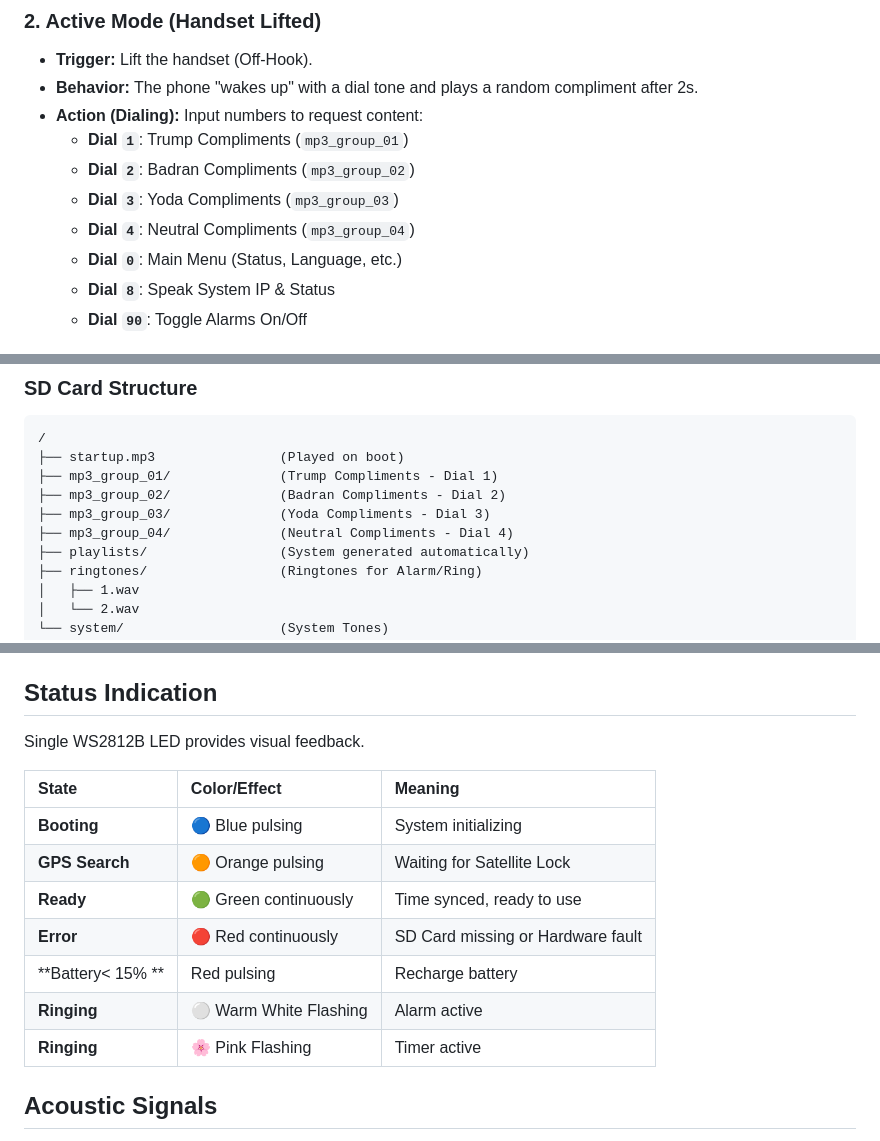
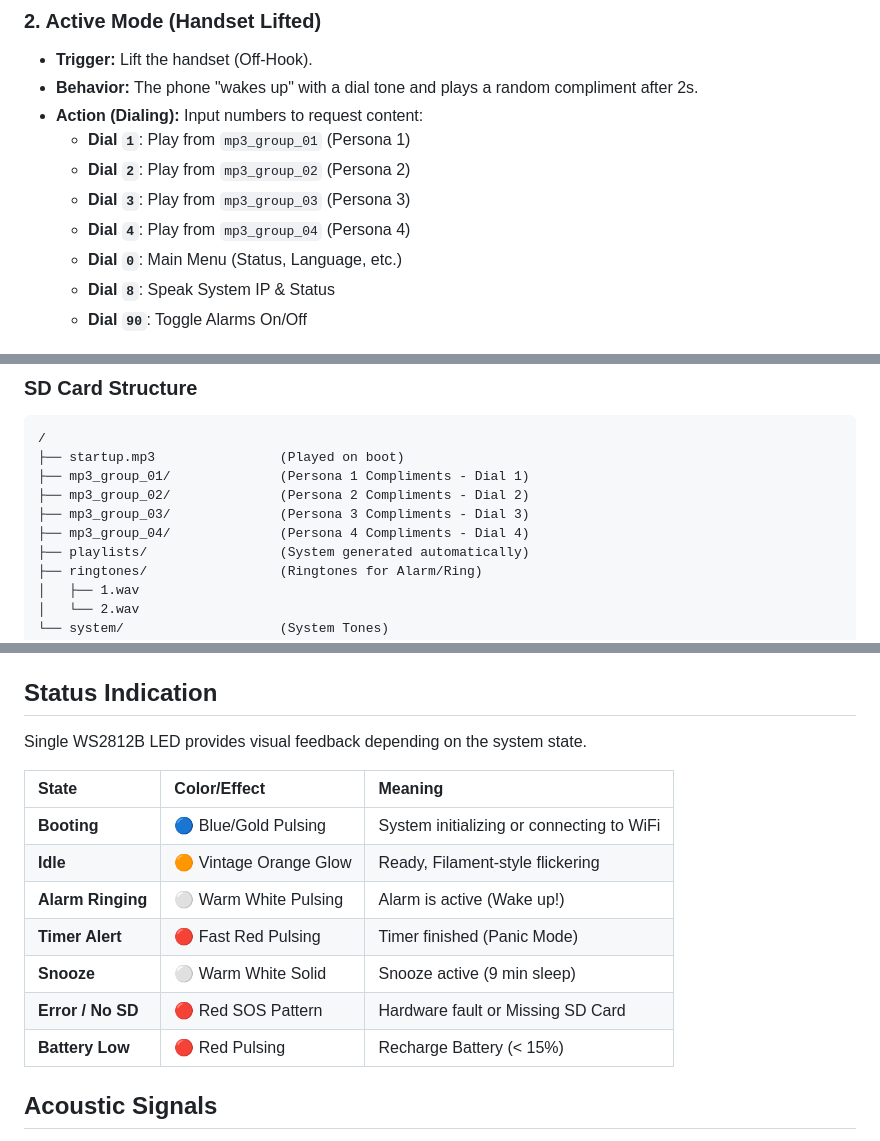
Before and after one commit to TechwriterSSchmidt/Dial-A-Charmer, a Markdown page: README.md, 3 parts joined by grey strips. Rendered like a GitHub page.

Commit message:
Update QUICK_REFERENCE_GUIDE.md and README.md: replace specific compliment styles with generic persona names for clarity

````diff
--- a/README.md
+++ b/README.md
@@ -55,10 +55,10 @@ The device differentiates between two main usage modes based on the handset stat
 *   **Trigger:** Lift the handset (Off-Hook).
 *   **Behavior:** The phone "wakes up" with a dial tone and plays a random compliment after 2s.
 *   **Action (Dialing):** Input numbers to request content:
-    *   **Dial `1`**: Trump Compliments (`mp3_group_01`)
-    *   **Dial `2`**: Badran Compliments (`mp3_group_02`)
-    *   **Dial `3`**: Yoda Compliments (`mp3_group_03`)
-    *   **Dial `4`**: Neutral Compliments (`mp3_group_04`)
+    *   **Dial `1`**: Play from `mp3_group_01` (Persona 1)
+    *   **Dial `2`**: Play from `mp3_group_02` (Persona 2)
+    *   **Dial `3`**: Play from `mp3_group_03` (Persona 3)
+    *   **Dial `4`**: Play from `mp3_group_04` (Persona 4)
     *   **Dial `0`**: Main Menu (Status, Language, etc.)
     *   **Dial `8`**: Speak System IP & Status
     *   **Dial `90`**: Toggle Alarms On/Off
@@ -123,10 +123,10 @@ Use a FAT32 formatted SD Card. The file structure is crucial for the Dial-A-Char
 ```text
 /
 ├── startup.mp3                (Played on boot)
-├── mp3_group_01/              (Trump Compliments - Dial 1)
-├── mp3_group_02/              (Badran Compliments - Dial 2)
-├── mp3_group_03/              (Yoda Compliments - Dial 3)
-├── mp3_group_04/              (Neutral Compliments - Dial 4)
+├── mp3_group_01/              (Persona 1 Compliments - Dial 1)
+├── mp3_group_02/              (Persona 2 Compliments - Dial 2)
+├── mp3_group_03/              (Persona 3 Compliments - Dial 3)
+├── mp3_group_04/              (Persona 4 Compliments - Dial 4)
 ├── playlists/                 (System generated automatically)
 ├── ringtones/                 (Ringtones for Alarm/Ring)
 │   ├── 1.wav
@@ -148,17 +148,17 @@ This tool splits large, long audio files (e.g. combined recordings) into individ
 
 ## Status Indication
 
-Single WS2812B LED provides visual feedback.
+Single WS2812B LED provides visual feedback depending on the system state.
 
 | State | Color/Effect | Meaning |
 | :--- | :--- | :--- |
-| **Booting** | 🔵 Blue pulsing | System initializing |
-| **GPS Search** | 🟠 Orange pulsing | Waiting for Satellite Lock |
-| **Ready** | 🟢 Green continuously | Time synced, ready to use |
-| **Error** | 🔴 Red continuously | SD Card missing or Hardware fault |
-| **Battery< 15% ** | Red pulsing | Recharge battery|
-| **Ringing** | ⚪ Warm White Flashing | Alarm active |
-| **Ringing** | 🌸 Pink Flashing | Timer active |
+| **Booting** | 🔵 Blue/Gold Pulsing | System initializing or connecting to WiFi |
+| **Idle** | 🟠 Vintage Orange Glow | Ready, Filament-style flickering |
+| **Alarm Ringing** | ⚪ Warm White Pulsing | Alarm is active (Wake up!) |
+| **Timer Alert** | 🔴 Fast Red Pulsing | Timer finished (Panic Mode) |
+| **Snooze** | ⚪ Warm White Solid | Snooze active (9 min sleep) |
+| **Error / No SD** | 🔴 Red SOS Pattern | Hardware fault or Missing SD Card |
+| **Battery Low** | 🔴 Red Pulsing | Recharge Battery (< 15%) |
 
 ## Acoustic Signals
 
````
Also changed, not shown: QUICK_REFERENCE_GUIDE.md (+8 -8 lines).
